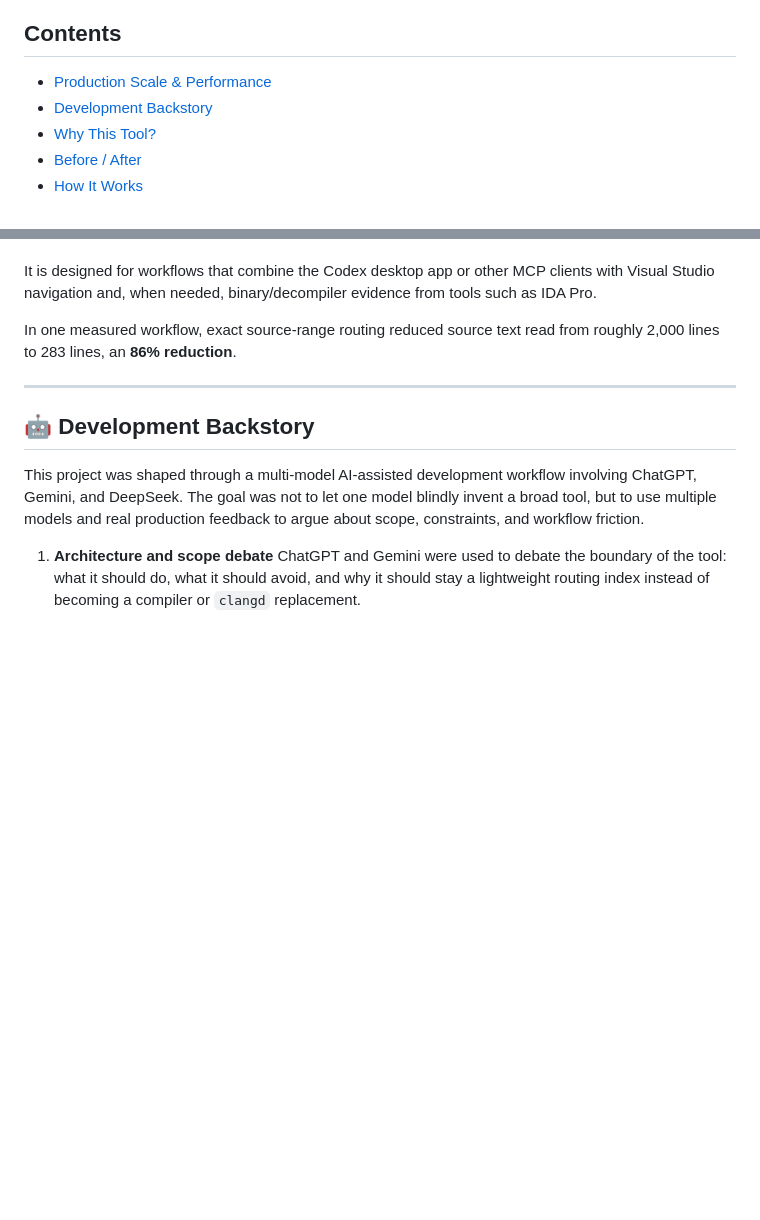
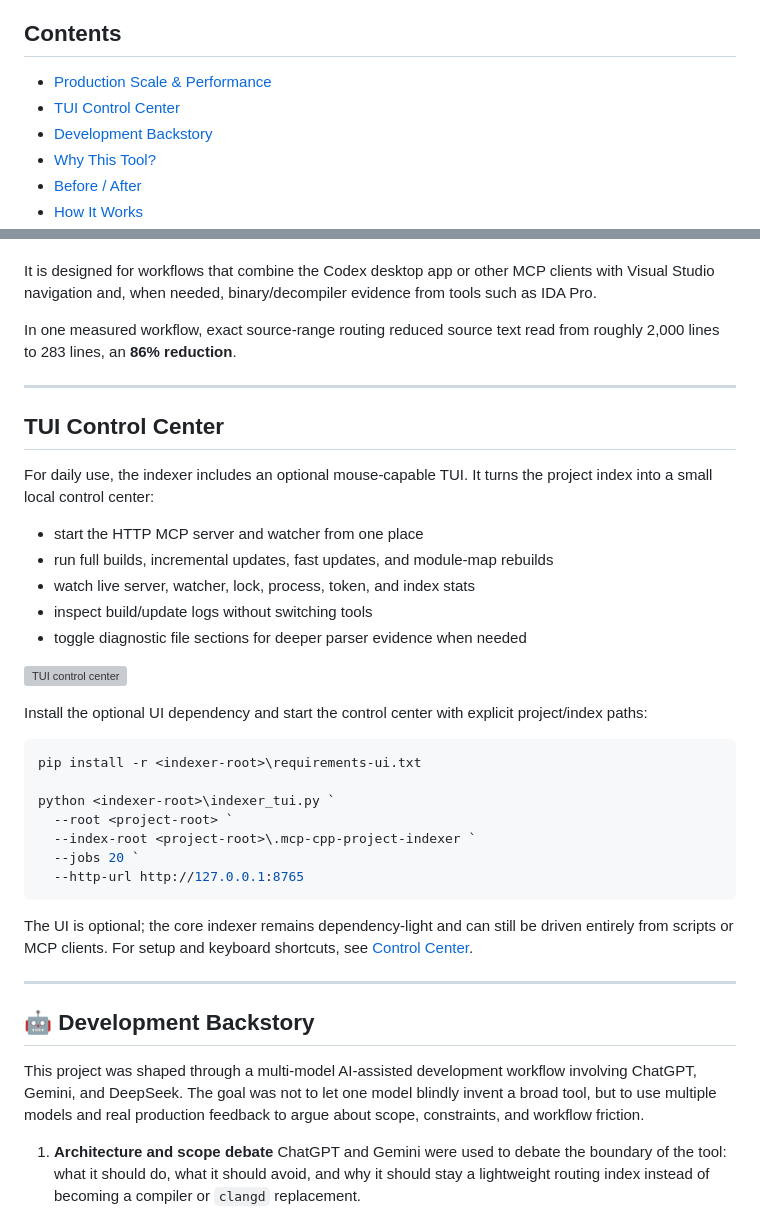
Before and after one commit to mef-programming/mcp-cpp-project-indexer, a Markdown page: readme.md, 2 parts joined by grey strips. Drawn GitHub-style; blank space fills up the shorter version; grey boxes are pictures that could not be loaded.

Commit message:
Document explicit TUI control center startup arguments

````diff
--- a/readme.md
+++ b/readme.md
@@ -18,6 +18,7 @@ The indexer maps C++ symbols, files, and C++20 modules to exact source ranges so
 ## Contents
 
 - [Production Scale & Performance](#-production-scale--performance)
+- [TUI Control Center](#tui-control-center)
 - [Development Backstory](#-development-backstory)
 - [Why This Tool?](#-why-this-tool)
 - [Before / After](#-before--after)
@@ -61,6 +62,38 @@ from roughly 2,000 lines to 283 lines, an **86% reduction**.
 
 ---
 
+## TUI Control Center
+
+For daily use, the indexer includes an optional mouse-capable TUI. It turns the
+project index into a small local control center:
+
+- start the HTTP MCP server and watcher from one place
+- run full builds, incremental updates, fast updates, and module-map rebuilds
+- watch live server, watcher, lock, process, token, and index stats
+- inspect build/update logs without switching tools
+- toggle diagnostic file sections for deeper parser evidence when needed
+
+![TUI control center](docs/assets/tui-control-center.svg)
+
+Install the optional UI dependency and start the control center with explicit
+project/index paths:
+
+```powershell
+pip install -r <indexer-root>\requirements-ui.txt
+
+python <indexer-root>\indexer_tui.py `
+  --root <project-root> `
+  --index-root <project-root>\.mcp-cpp-project-indexer `
+  --jobs 20 `
+  --http-url http://127.0.0.1:8765
+```
+
+The UI is optional; the core indexer remains dependency-light and can still be
+driven entirely from scripts or MCP clients. For setup and keyboard shortcuts,
+see [Control Center](#control-center).
+
+---
+
 ## 🤖 Development Backstory
 
 This project was shaped through a multi-model AI-assisted development workflow
````
Also changed, not shown: other parts of readme.md (+0 -2 lines).
